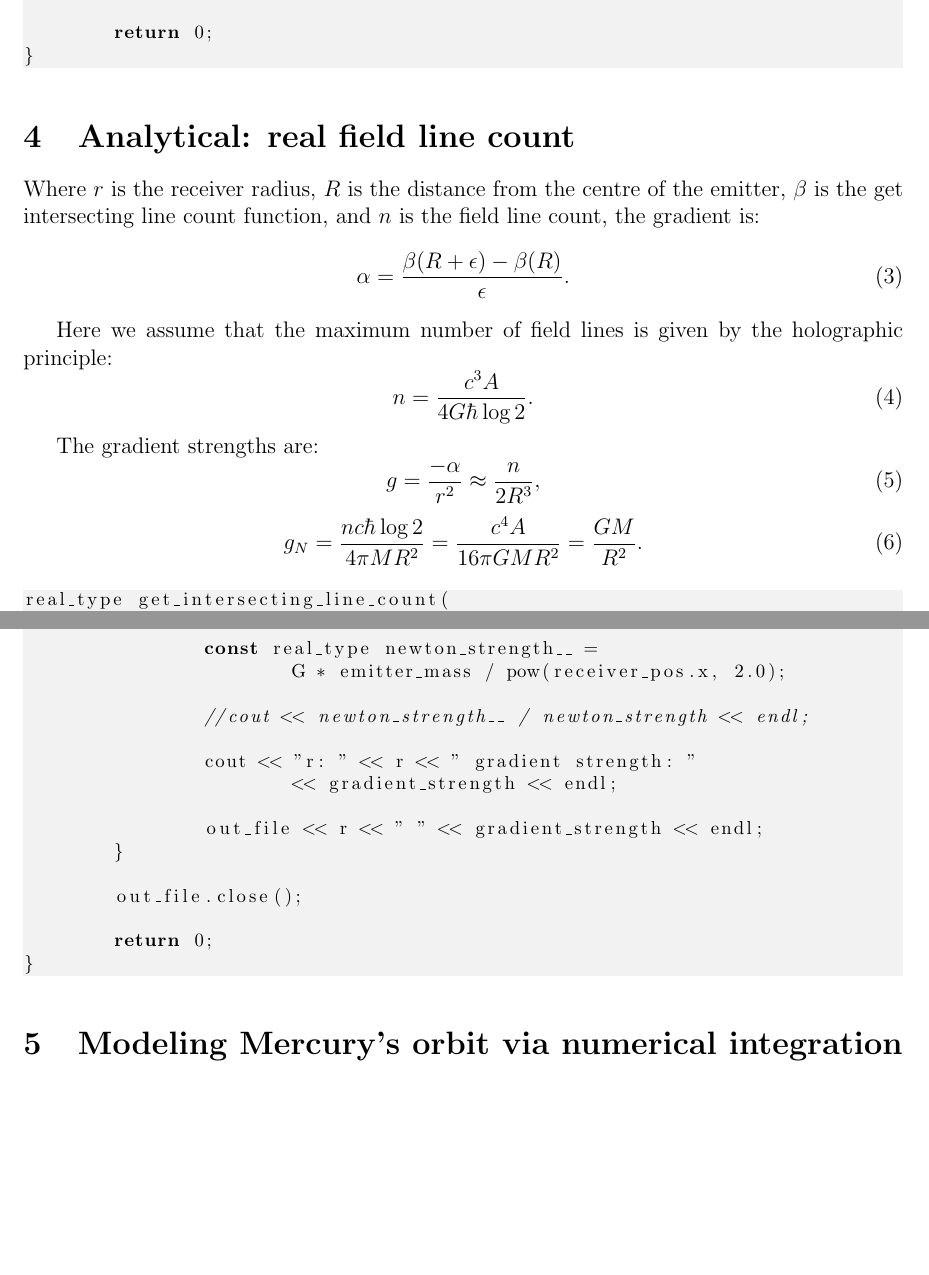
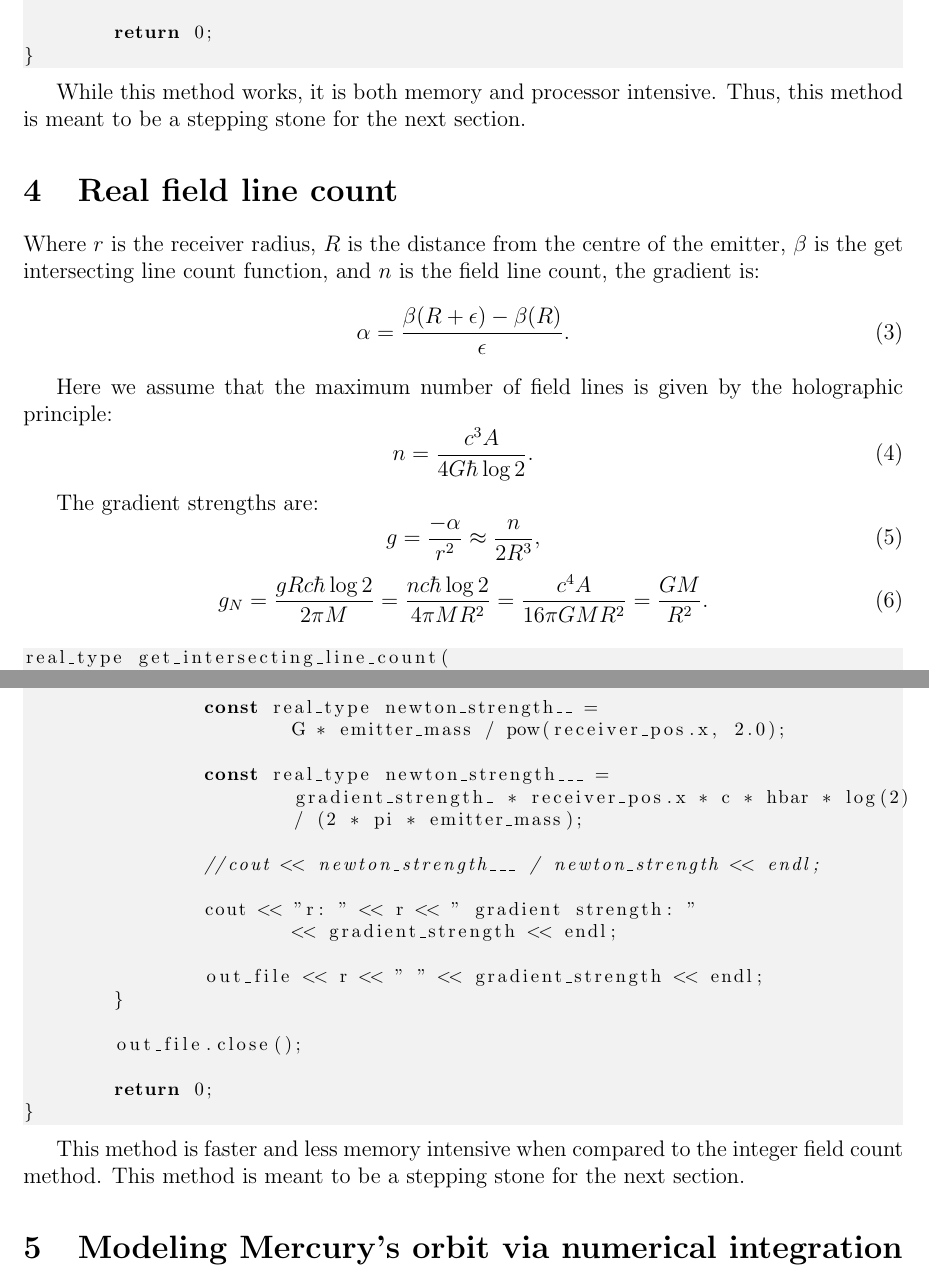
Before and after one commit to sjhalayka/papers, a LaTeX paper (newtonian gravitation/bezier_escape.tex): two parts of pages 4 and 6 of 8, joined at a grey line, cut so that both start at the same text, the shorter picture padded with empty space. Compiled offline with pdfLaTeX.

Commit message:
Add files via upload

```diff
--- a/newtonian gravitation/bezier_escape.tex
+++ b/newtonian gravitation/bezier_escape.tex
@@ -208,11 +208,12 @@ int main(int argc, char** argv)
 }
 \end{lstlisting}
 
+While this method works, it is both memory and processor intensive.
+Thus, this method is meant to be a stepping stone for the next section.
 
 
 
-
-\section{Analytical: real field line count}
+\section{Real field line count}
 
 Where $r$ is the receiver radius, $R$ is the distance from the centre of the emitter, $\beta$ is the get intersecting line count function, and $n$ is the field line count, the gradient is:
 \begin{equation}
@@ -229,7 +230,7 @@ The gradient strengths are:
 g = \frac{-\alpha}{r^2} \approx \frac{n}{2 R^3},
 \end{equation}
 \begin{equation}
-g_N = \frac{n c \hbar \log 2}{4 \pi M R^2} = \frac{c^4 A}{16 \pi G M R^2} = \frac{G M}{R^2}.
+g_N = \frac{g R c \hbar \log 2}{2 \pi M} = \frac{n c \hbar \log 2}{4 \pi M R^2} = \frac{c^4 A}{16 \pi G M R^2} = \frac{G M}{R^2}.
 \end{equation}
 
 
@@ -341,7 +342,11 @@ int main(int argc, char** argv)
 		const real_type newton_strength__ =
 			G * emitter_mass / pow(receiver_pos.x, 2.0);
 
-		//cout << newton_strength__ / newton_strength << endl;
+		const real_type newton_strength___ =
+			gradient_strength_ * receiver_pos.x * c * hbar * log(2)
+			/ (2 * pi * emitter_mass);
+
+		//cout << newton_strength___ / newton_strength << endl;
 
 		cout << "r: " << r << " gradient strength: "
 			<< gradient_strength << endl;
@@ -354,6 +359,10 @@ int main(int argc, char** argv)
 	return 0;
 }
 \end{lstlisting}
+
+This method is faster and less memory intensive when compared to the integer field count method.
+This method is meant to be a stepping stone for the next section.
+
 
 
 
```
Also changed, not shown: newtonian gravitation/bezier_escape.pdf, newtonian gravitation/bezier_escape.tex (2 more changed lines).
